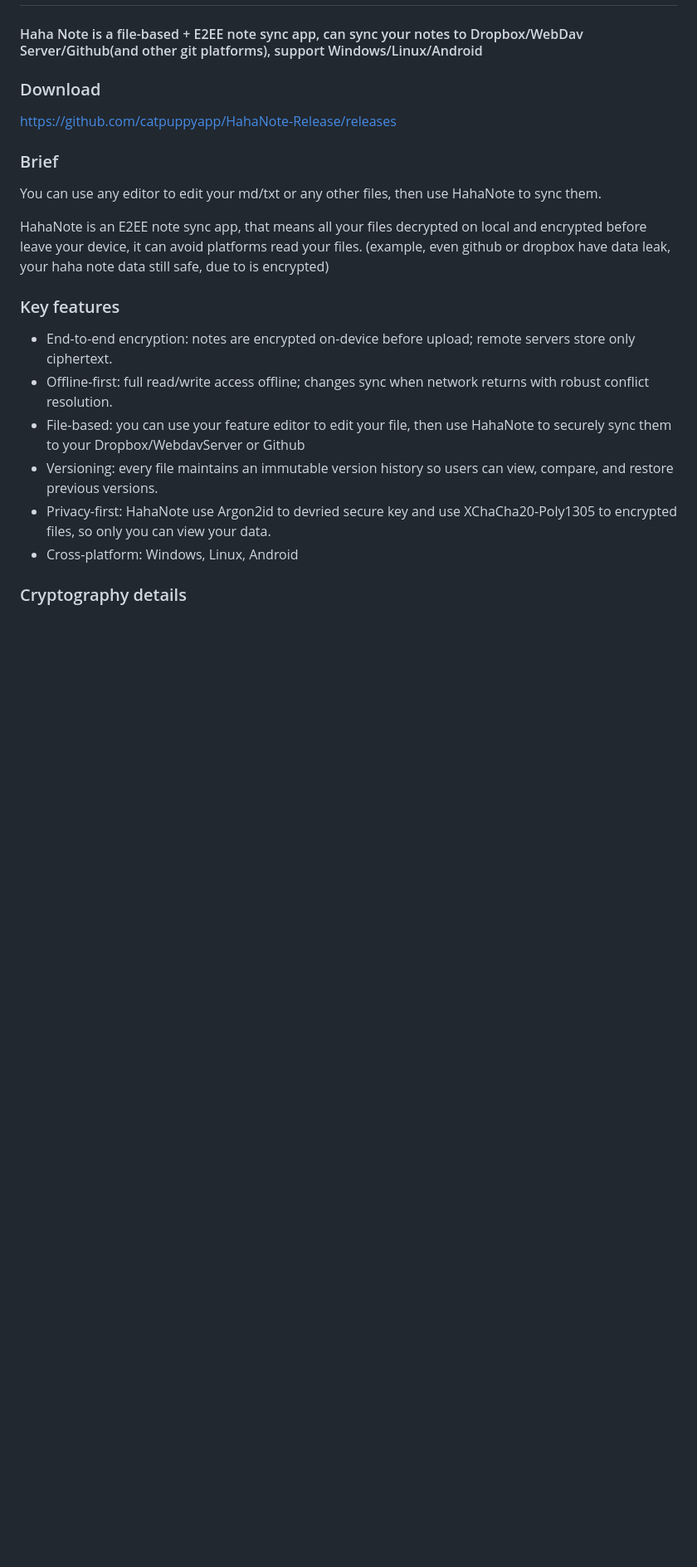
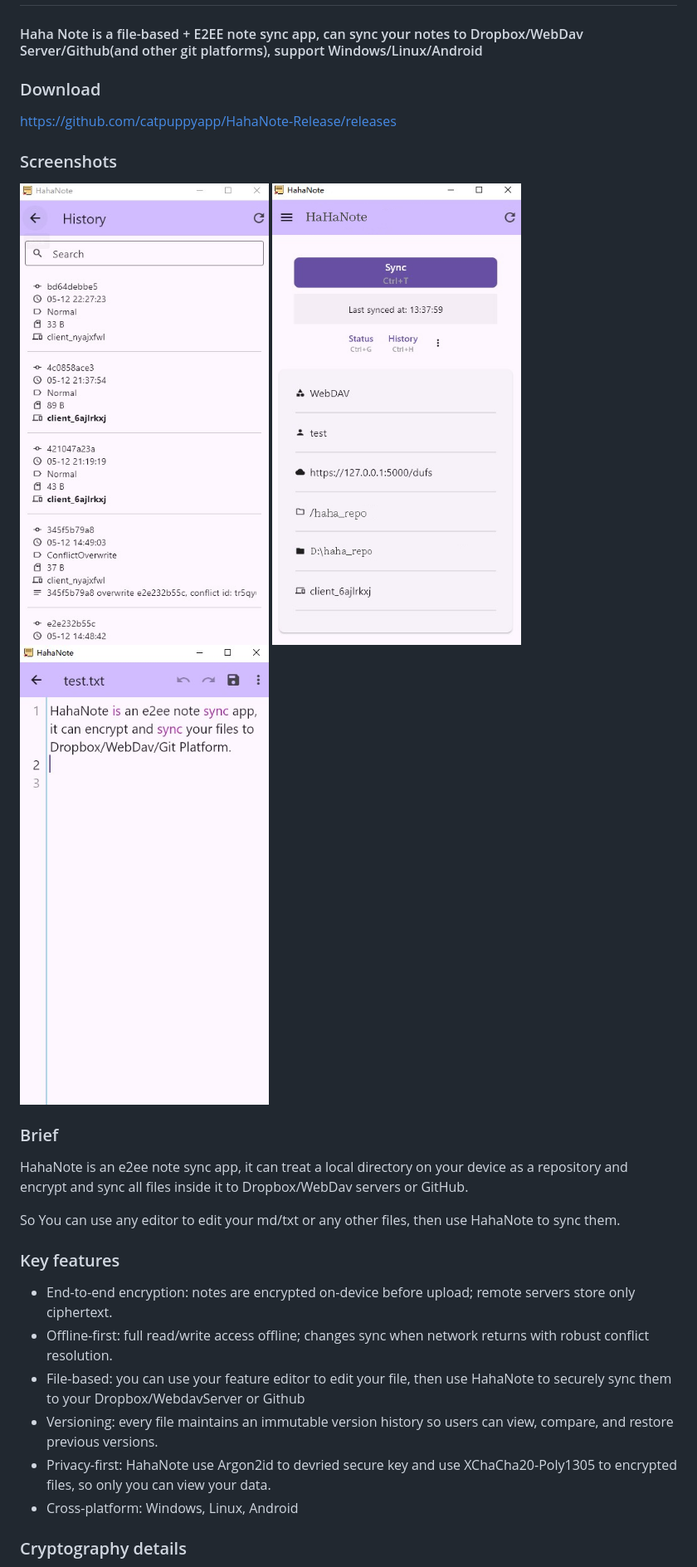
Before and after one commit to catpuppyapp/HahaNote-Release, a Markdown page: README.md, the part around the change printed below. Shown: that part at 83% size. GitHub-like rendering; pictures changed too: img/pc_file_history.jpg (added), img/pc_sync_page.jpg (added), img/pc_text_editor.jpg (added); blank space fills up the shorter version.

Commit message:
update readme, add screenshots

```diff
--- a/README.md
+++ b/README.md
@@ -6,10 +6,16 @@
 https://github.com/catpuppyapp/HahaNote-Release/releases
 
 
+### Screenshots
+<img src=img/pc_file_history.jpg width=300>
+<img src=img/pc_sync_page.jpg width=300>
+<img src=img/pc_text_editor.jpg width=300>
+
+
 ### Brief
-You can use any editor to edit your md/txt or any other files, then use HahaNote to sync them.
+HahaNote is an e2ee note sync app, it can treat a local directory on your device as a repository and encrypt and sync all files inside it to Dropbox/WebDav servers or GitHub.
 
-HahaNote is an E2EE note sync app, that means all your files decrypted on local and encrypted before leave your device, it can avoid platforms read your files. (example, even github or dropbox have data leak, your haha note data still safe, due to is encrypted)
+So You can use any editor to edit your md/txt or any other files, then use HahaNote to sync them.
 
 
 ### Key features
```
Also changed, not shown: other parts of README.md (+6 -0 lines).
